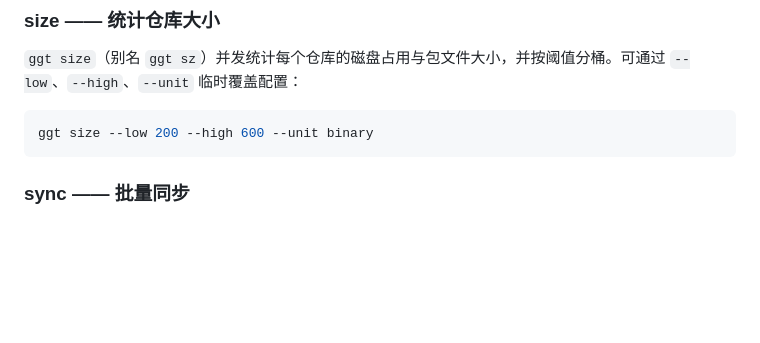
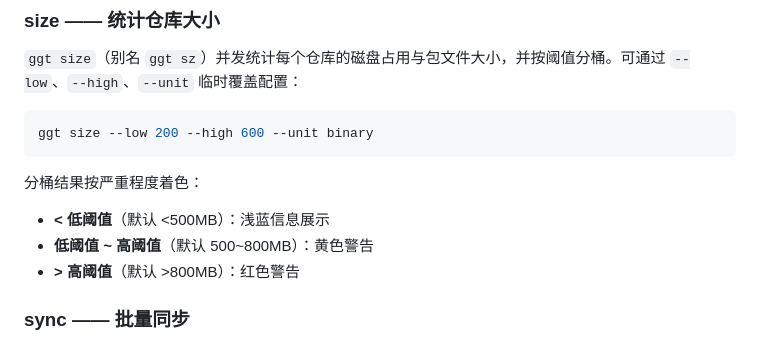
Before and after one commit to Jy-EggRoll/ggt, a Markdown page: README.md, the part around the change. GitHub-like rendering; blank space fills up the shorter version.

````diff
--- a/README.md
+++ b/README.md
@@ -121,6 +121,11 @@ ggt config path     # 打印配置文件绝对路径
 ggt size --low 200 --high 600 --unit binary
 ```
 
+分桶结果按严重程度着色：
+- **< 低阈值**（默认 <500MB）：浅蓝信息展示
+- **低阈值 ~ 高阈值**（默认 500~800MB）：黄色警告
+- **> 高阈值**（默认 >800MB）：红色警告
+
 ### sync —— 批量同步
 
 `ggt sync` 对每个仓库执行 `fetch --all --prune`，再依据本地 HEAD、远程 upstream、共同祖先的关系自动 fast-forward 拉取，或提示手动推送/处理分叉。未设置上游跟踪分支的仓库会被跳过并给出明确提示。
````
Also changed, not shown: docs/新增命令结构.md (deleted, +0 -14 lines), 项目方向.md (deleted, +0 -53 lines).
